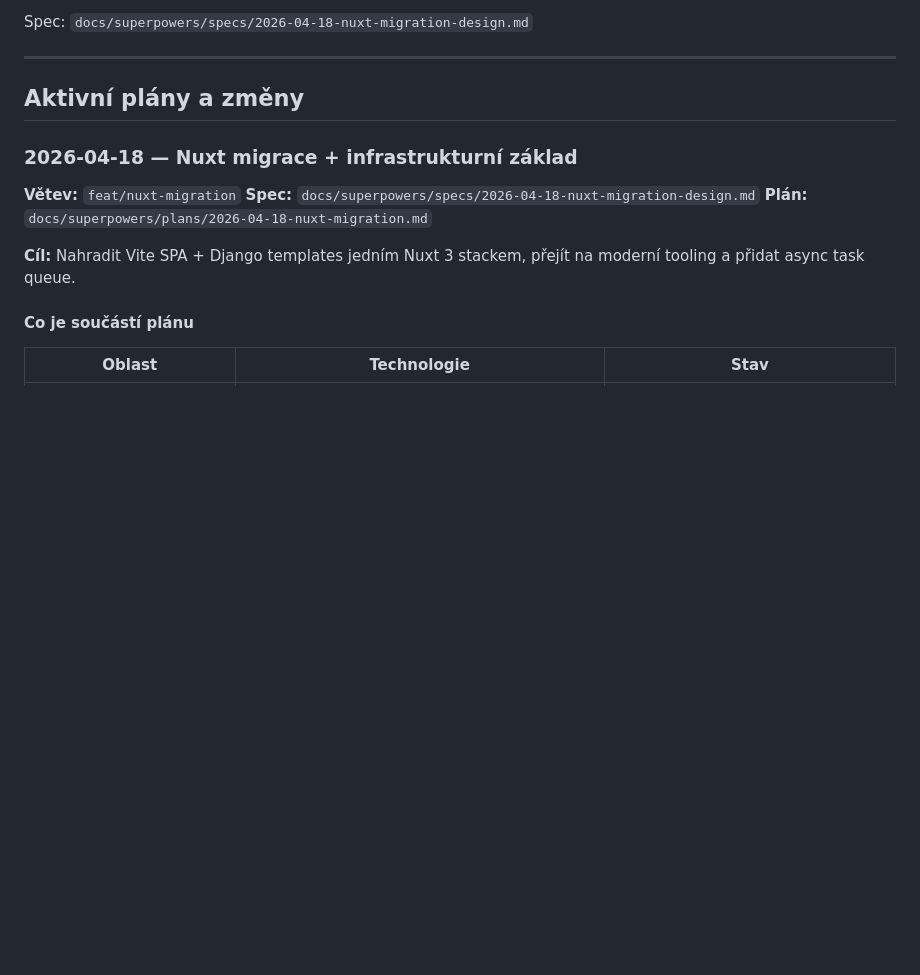
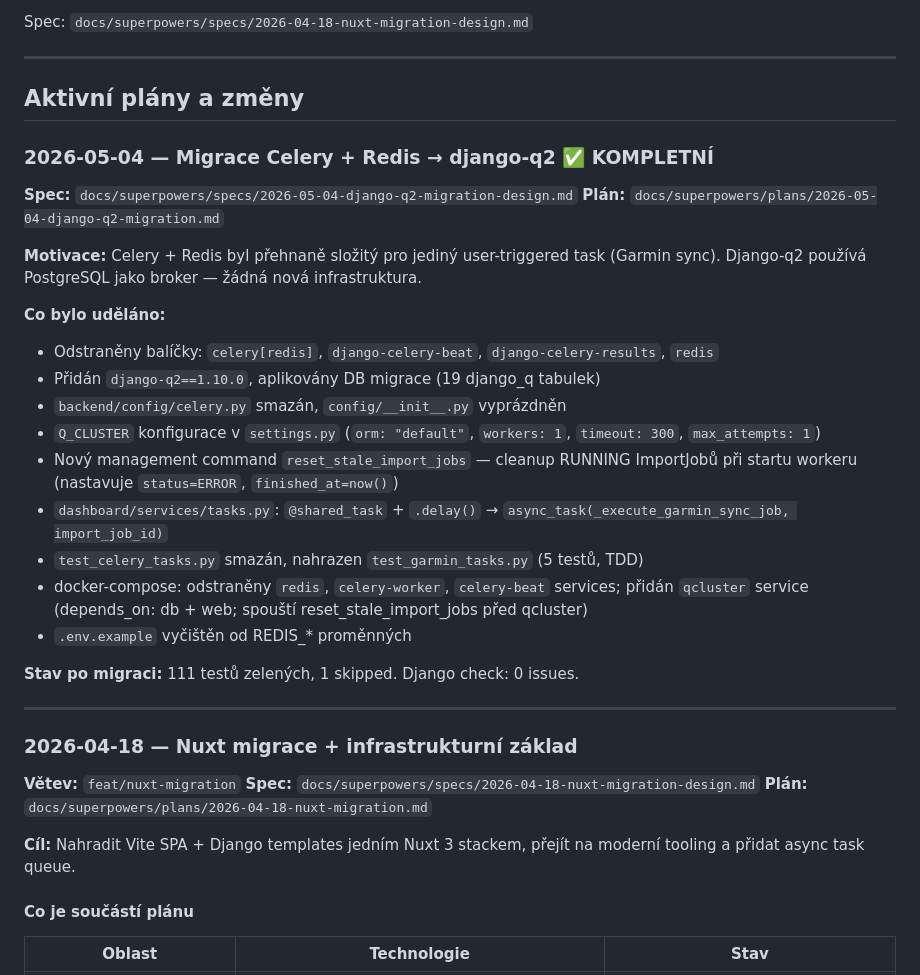
Before and after one commit to gyarab/enduroBuddy, a Markdown page: CLAUDE.md, the part around the change. GitHub-like rendering; blank space fills up the shorter version.

Commit message:
docs: CLAUDE.md — dokončena migrace Celery → django-q2

```diff
--- a/CLAUDE.md
+++ b/CLAUDE.md
@@ -215,6 +215,28 @@ Spec: `docs/superpowers/specs/2026-04-18-nuxt-migration-design.md`
 ---
 
 ## Aktivní plány a změny
+
+### 2026-05-04 — Migrace Celery + Redis → django-q2 ✅ KOMPLETNÍ
+
+**Spec:** `docs/superpowers/specs/2026-05-04-django-q2-migration-design.md`
+**Plán:** `docs/superpowers/plans/2026-05-04-django-q2-migration.md`
+
+**Motivace:** Celery + Redis byl přehnaně složitý pro jediný user-triggered task (Garmin sync). Django-q2 používá PostgreSQL jako broker — žádná nová infrastruktura.
+
+**Co bylo uděláno:**
+- Odstraněny balíčky: `celery[redis]`, `django-celery-beat`, `django-celery-results`, `redis`
+- Přidán `django-q2==1.10.0`, aplikovány DB migrace (19 django_q tabulek)
+- `backend/config/celery.py` smazán, `config/__init__.py` vyprázdněn
+- `Q_CLUSTER` konfigurace v `settings.py` (`orm: "default"`, `workers: 1`, `timeout: 300`, `max_attempts: 1`)
+- Nový management command `reset_stale_import_jobs` — cleanup RUNNING ImportJobů při startu workeru (nastavuje `status=ERROR`, `finished_at=now()`)
+- `dashboard/services/tasks.py`: `@shared_task` + `.delay()` → `async_task(_execute_garmin_sync_job, import_job_id)`
+- `test_celery_tasks.py` smazán, nahrazen `test_garmin_tasks.py` (5 testů, TDD)
+- docker-compose: odstraněny `redis`, `celery-worker`, `celery-beat` services; přidán `qcluster` service (depends_on: db + web; spouští reset_stale_import_jobs před qcluster)
+- `.env.example` vyčištěn od REDIS_* proměnných
+
+**Stav po migraci:** 111 testů zelených, 1 skipped. Django check: 0 issues.
+
+---
 
 ### 2026-04-18 — Nuxt migrace + infrastrukturní základ
 
```
